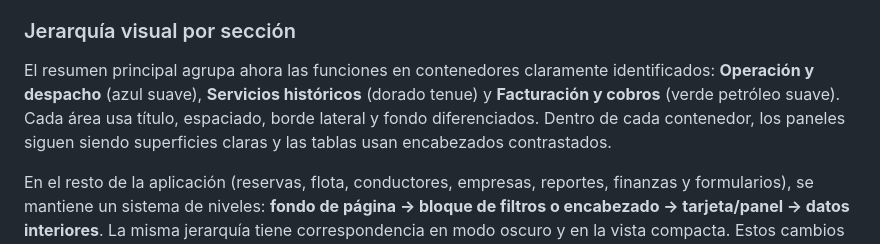
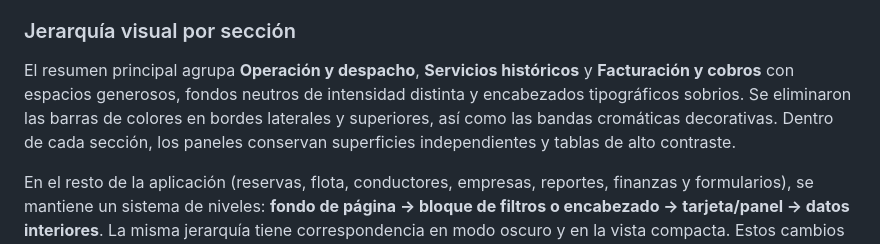
Before and after one commit to medinacaj/gamo-transfer, a Markdown page: README.md, the part around the change. Rendered like a GitHub page.

Commit message:
Documentar interfaz sobria sin franjas decorativas en tarjetas y módulos

```diff
--- a/README.md
+++ b/README.md
@@ -127,6 +127,6 @@ No se publica ningún nombre de conductor. Los importes históricos **no se suma
 
 ### Jerarquía visual por sección
 
-El resumen principal agrupa ahora las funciones en contenedores claramente identificados: **Operación y despacho** (azul suave), **Servicios históricos** (dorado tenue) y **Facturación y cobros** (verde petróleo suave). Cada área usa título, espaciado, borde lateral y fondo diferenciados. Dentro de cada contenedor, los paneles siguen siendo superficies claras y las tablas usan encabezados contrastados.
+El resumen principal agrupa **Operación y despacho**, **Servicios históricos** y **Facturación y cobros** con espacios generosos, fondos neutros de intensidad distinta y encabezados tipográficos sobrios. Se eliminaron las barras de colores en bordes laterales y superiores, así como las bandas cromáticas decorativas. Dentro de cada sección, los paneles conservan superficies independientes y tablas de alto contraste.
 
 En el resto de la aplicación (reservas, flota, conductores, empresas, reportes, finanzas y formularios), se mantiene un sistema de niveles: **fondo de página → bloque de filtros o encabezado → tarjeta/panel → datos interiores**. La misma jerarquía tiene correspondencia en modo oscuro y en la vista compacta. Estos cambios son de presentación; no modifican datos, rutas ni importes.
```
